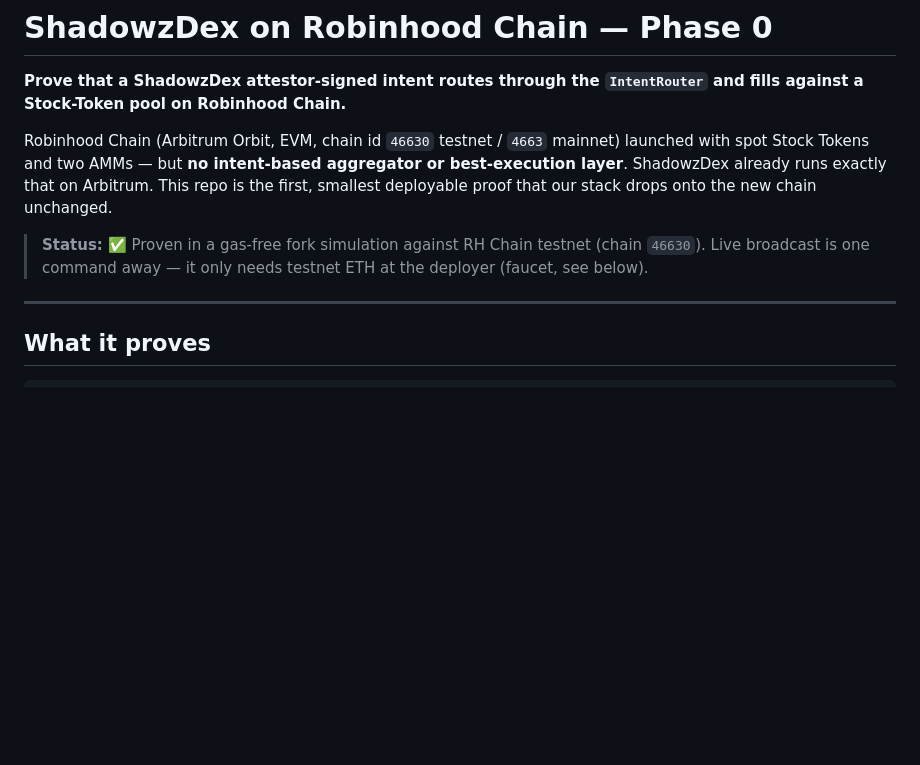
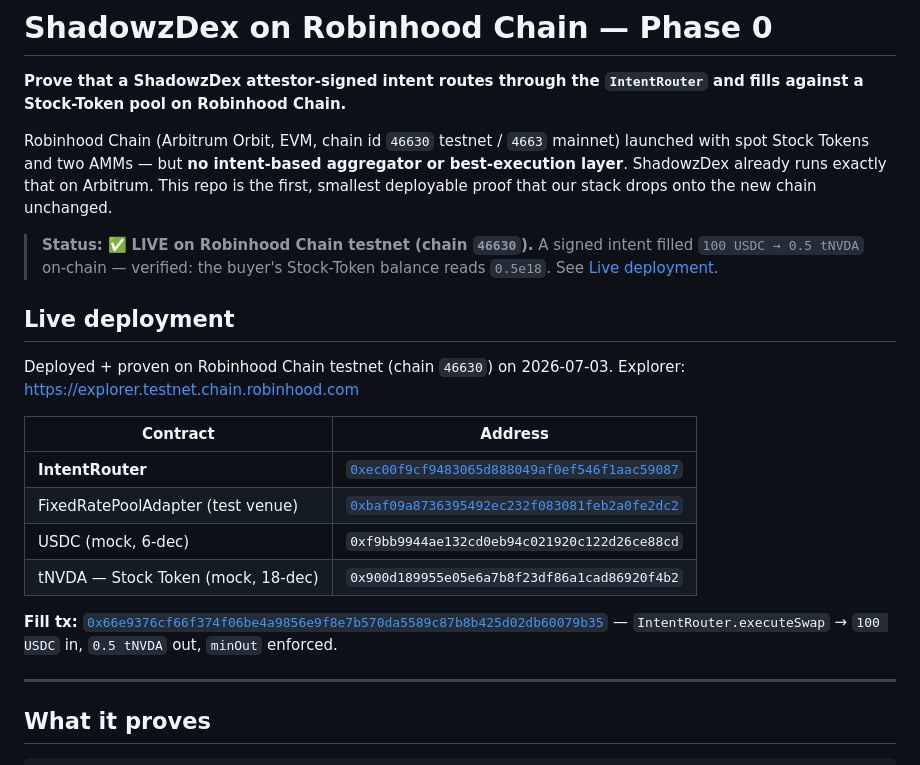
Before and after one commit to DiamondzShadow/shadowzdex-robinhood-chain, a Markdown page: README.md, the part around the change. Drawn GitHub-style; blank space fills up the shorter version.

Commit message:
Phase 0 LIVE on Robinhood Chain testnet — record deployed addresses + fill tx
Signed intent filled 100 USDC -> 0.5 tNVDA on-chain (chain 46630); buyer's
Stock-Token balance verified at 0.5e18.

IntentRouter 0xec00f9cf9483065d888049af0ef546f1aac59087
Fill tx      0x66e9376cf66f374f06be4a9856e9f8e7b570da5589c87b8b425d02db60079b35

Co-Authored-By: Claude Opus 4.8 (1M context) <noreply@anthropic.com>

```diff
--- a/README.md
+++ b/README.md
@@ -9,9 +9,24 @@ or best-execution layer**. ShadowzDex already runs exactly that on Arbitrum. Thi
 repo is the first, smallest deployable proof that our stack drops onto the new
 chain unchanged.
 
-> **Status:** ✅ Proven in a gas-free fork simulation against RH Chain testnet
-> (chain `46630`). Live broadcast is one command away — it only needs testnet ETH
-> at the deployer (faucet, see below).
+> **Status:** ✅ **LIVE on Robinhood Chain testnet (chain `46630`).** A signed
+> intent filled `100 USDC → 0.5 tNVDA` on-chain — verified: the buyer's
+> Stock-Token balance reads `0.5e18`. See [Live deployment](#live-deployment).
+
+## Live deployment
+
+Deployed + proven on Robinhood Chain testnet (chain `46630`) on 2026-07-03.
+Explorer: https://explorer.testnet.chain.robinhood.com
+
+| Contract | Address |
+|---|---|
+| **IntentRouter** | [`0xec00f9cf9483065d888049af0ef546f1aac59087`](https://explorer.testnet.chain.robinhood.com/address/0xec00f9cf9483065d888049af0ef546f1aac59087) |
+| FixedRatePoolAdapter (test venue) | [`0xbaf09a8736395492ec232f083081feb2a0fe2dc2`](https://explorer.testnet.chain.robinhood.com/address/0xbaf09a8736395492ec232f083081feb2a0fe2dc2) |
+| USDC (mock, 6-dec) | `0xf9bb9944ae132cd0eb94c021920c122d26ce88cd` |
+| tNVDA — Stock Token (mock, 18-dec) | `0x900d189955e05e6a7b8f23df86a1cad86920f4b2` |
+
+**Fill tx:** [`0x66e9376cf66f374f06be4a9856e9f8e7b570da5589c87b8b425d02db60079b35`](https://explorer.testnet.chain.robinhood.com/tx/0x66e9376cf66f374f06be4a9856e9f8e7b570da5589c87b8b425d02db60079b35)
+— `IntentRouter.executeSwap` → `100 USDC` in, `0.5 tNVDA` out, `minOut` enforced.
 
 ---
 
```
